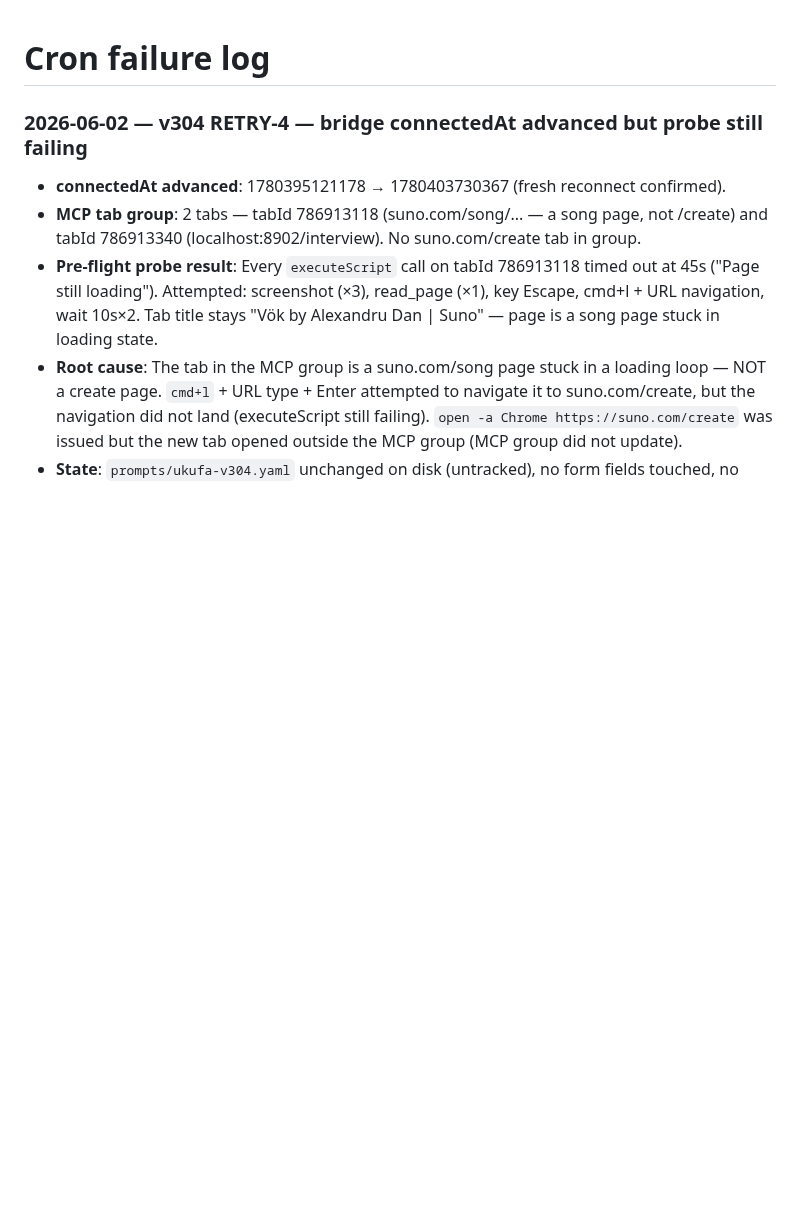
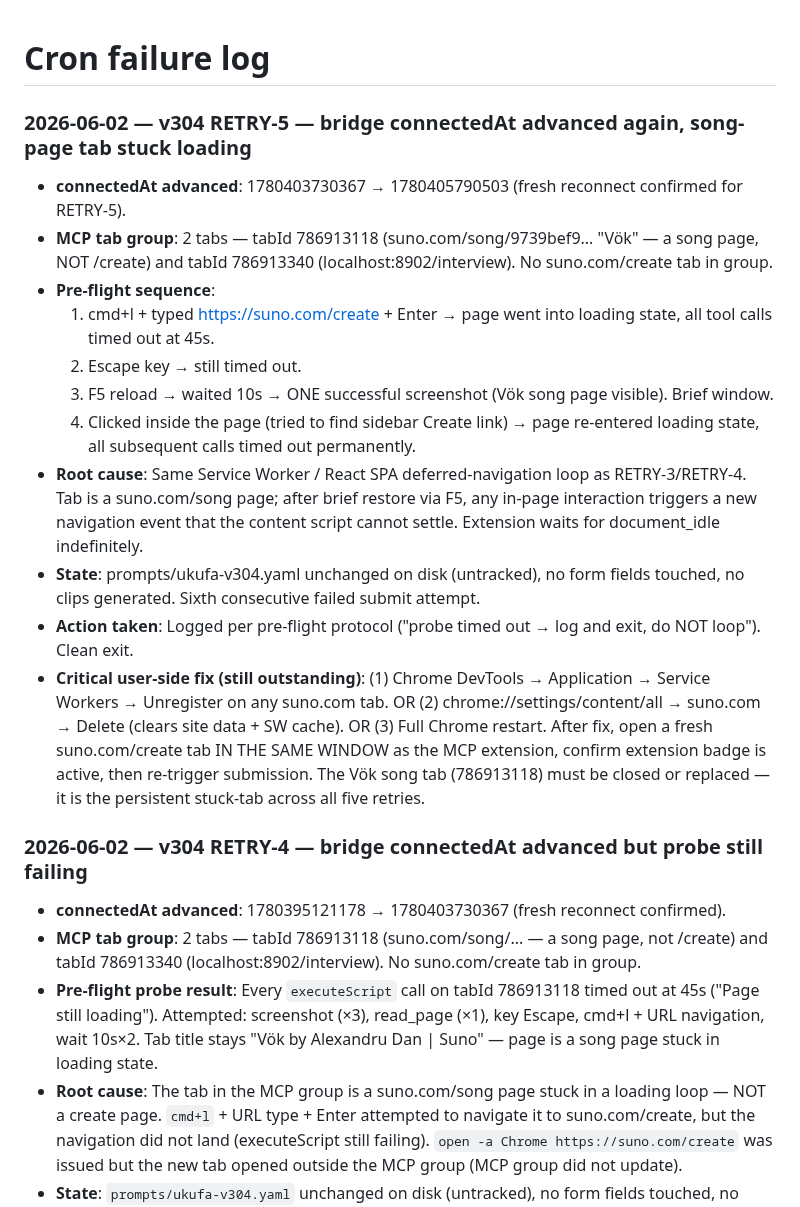
Before and after one commit to danlex/suno-lab, a Markdown page: experiments/cron_failures.md, the part around the change. Rendered like a GitHub page; blank space fills up the shorter version.

Commit message:
Log v304 retry-5 failure — stuck Vök song page persists across 5 retries, user must close it
Co-Authored-By: Claude Opus 4.7 (1M context) <noreply@anthropic.com>

```diff
--- a/experiments/cron_failures.md
+++ b/experiments/cron_failures.md
@@ -1,4 +1,19 @@
 # Cron failure log
+
+### 2026-06-02 — v304 RETRY-5 — bridge connectedAt advanced again, song-page tab stuck loading
+
+- **connectedAt advanced**: 1780403730367 → 1780405790503 (fresh reconnect confirmed for RETRY-5).
+- **MCP tab group**: 2 tabs — tabId 786913118 (suno.com/song/9739bef9... "Vök" — a song page, NOT /create) and tabId 786913340 (localhost:8902/interview). No suno.com/create tab in group.
+- **Pre-flight sequence**:
+  1. cmd+l + typed https://suno.com/create + Enter → page went into loading state, all tool calls timed out at 45s.
+  2. Escape key → still timed out.
+  3. F5 reload → waited 10s → ONE successful screenshot (Vök song page visible). Brief window.
+  4. Clicked inside the page (tried to find sidebar Create link) → page re-entered loading state, all subsequent calls timed out permanently.
+- **Root cause**: Same Service Worker / React SPA deferred-navigation loop as RETRY-3/RETRY-4. Tab is a suno.com/song page; after brief restore via F5, any in-page interaction triggers a new navigation event that the content script cannot settle. Extension waits for document_idle indefinitely.
+- **State**: prompts/ukufa-v304.yaml unchanged on disk (untracked), no form fields touched, no clips generated. Sixth consecutive failed submit attempt.
+- **Action taken**: Logged per pre-flight protocol ("probe timed out → log and exit, do NOT loop"). Clean exit.
+- **Critical user-side fix (still outstanding)**: (1) Chrome DevTools → Application → Service Workers → Unregister on any suno.com tab. OR (2) chrome://settings/content/all → suno.com → Delete (clears site data + SW cache). OR (3) Full Chrome restart. After fix, open a fresh suno.com/create tab IN THE SAME WINDOW as the MCP extension, confirm extension badge is active, then re-trigger submission. The Vök song tab (786913118) must be closed or replaced — it is the persistent stuck-tab across all five retries.
+
 
 ### 2026-06-02 — v304 RETRY-4 — bridge connectedAt advanced but probe still failing
 
```
